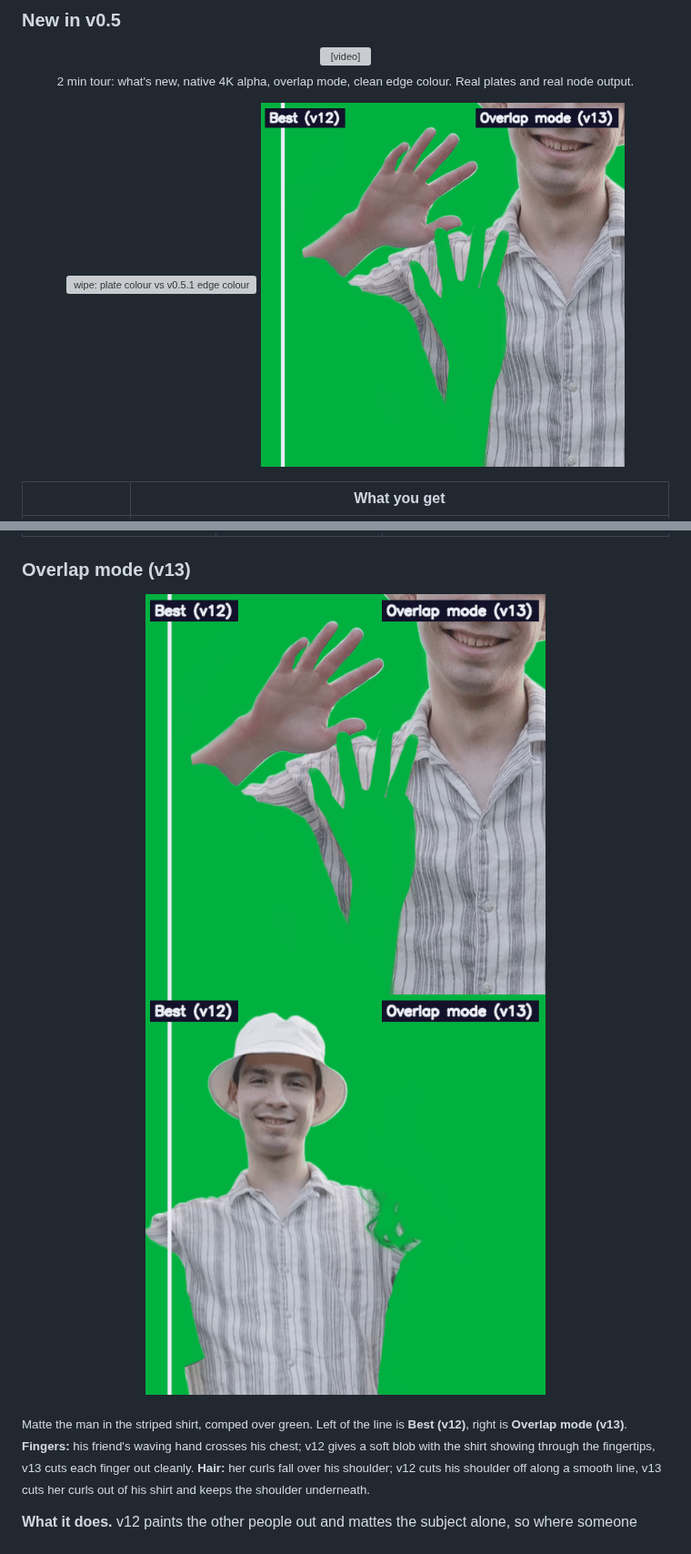
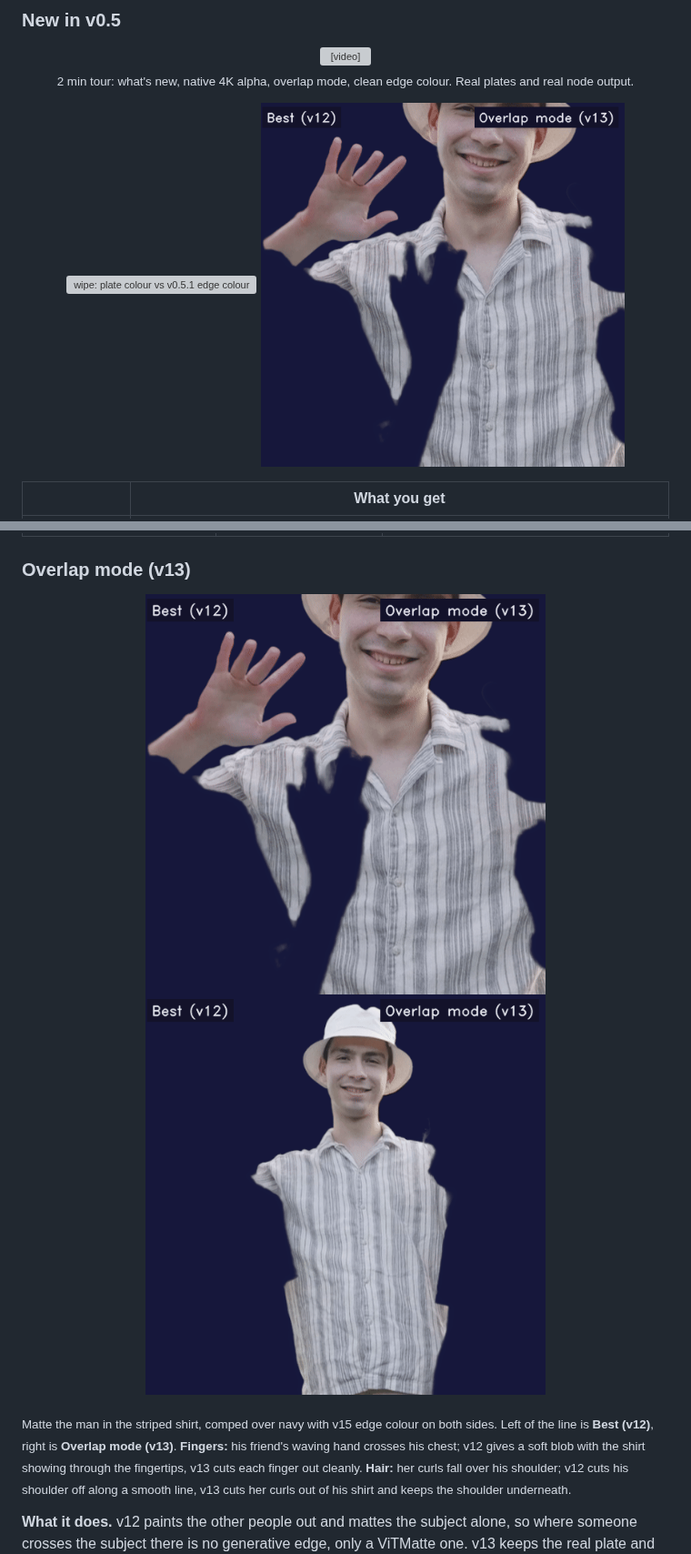
Before and after one commit to rik-python/ComfyUI-Comfy-Pro-Alpha-Generator, a Markdown page: README.md, 2 parts joined by grey strips. Shown at 91% size. Rendered like a GitHub page; pictures changed too: docs/images/wipe_fingers.gif, docs/images/wipe_hair.gif; grey boxes are pictures that could not be loaded.

Commit message:
README: overlap mode GIFs over navy with clean edge colour
Both sides get v0.5.1 quick edge colour so the wipe shows only the matte
shape, and the hair GIF is framed hat to waist so the curls read.

Co-Authored-By: Claude Opus 5.5 <noreply@anthropic.com>

```diff
--- a/README.md
+++ b/README.md
@@ -360,7 +360,7 @@ each stage is cached, so changing a late setting (format, the v13 options, tempo
 <img src="docs/images/wipe_hair.gif" width="440" alt="wipe: hair crossing the subject, v12 vs v13">
 </p>
 
-<sub>Matte the man in the striped shirt, comped over green. Left of the line is **Best (v12)**, right is **Overlap
+<sub>Matte the man in the striped shirt, comped over navy with v15 edge colour on both sides. Left of the line is **Best (v12)**, right is **Overlap
 mode (v13)**. **Fingers:** his friend's waving hand crosses his chest; v12 gives a soft blob with the shirt showing
 through the fingertips, v13 cuts each finger out cleanly. **Hair:** her curls fall over his shoulder; v12 cuts his
 shoulder off along a smooth line, v13 cuts her curls out of his shirt and keeps the shoulder underneath.</sub>
```
